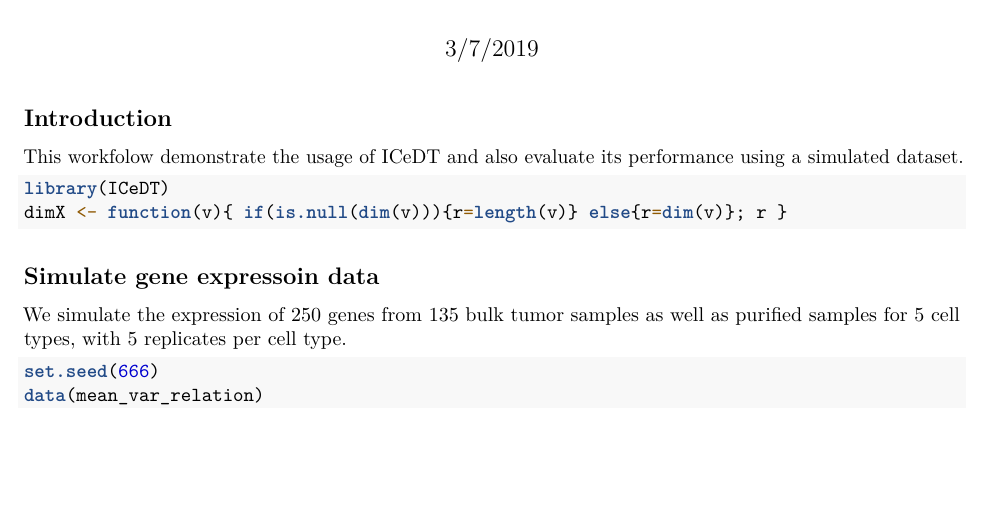
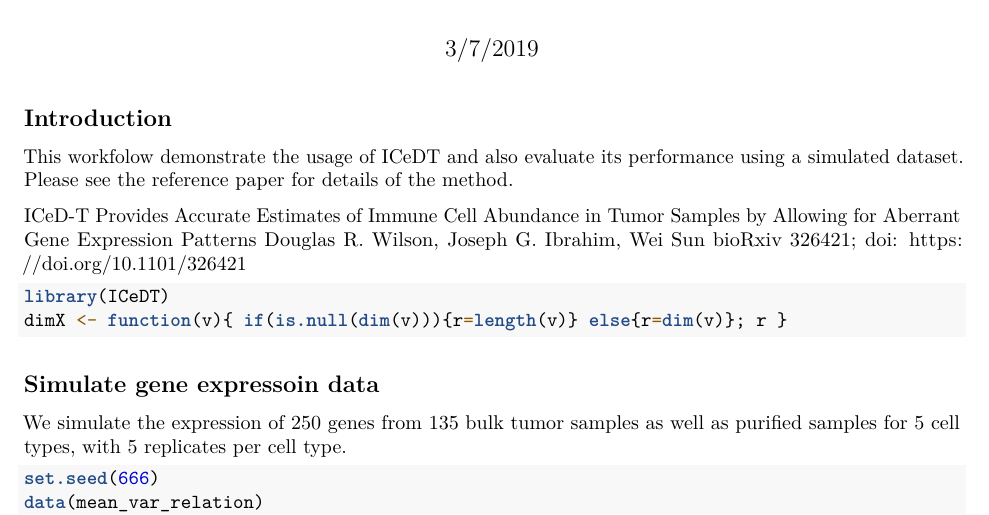
Before and after one commit to Sun-lab/ICeDT, an R Markdown document (README.Rmd): part of page 1 of 3, cut so that both start at the same text, the shorter picture padded with empty space. Rendered offline with R 4.5, knitr and Pandoc, then LaTeX, with nearby package versions; some code elsewhere in the file could not run offline.

Commit message:
Update README.Rmd

````diff
--- a/README.Rmd
+++ b/README.Rmd
@@ -11,7 +11,12 @@ knitr::opts_chunk$set(echo = TRUE)
 
 ## Introduction
 
-This workfolow demonstrate the usage of ICeDT and also evaluate its performance using a simulated dataset.
+This workfolow demonstrate the usage of ICeDT and also evaluate its performance using a simulated dataset. Please see the reference paper for details of the method.
+
+ICeD-T Provides Accurate Estimates of Immune Cell Abundance in Tumor Samples by Allowing for Aberrant Gene Expression Patterns
+Douglas R. Wilson, Joseph G. Ibrahim, Wei Sun
+bioRxiv 326421; doi: https://doi.org/10.1101/326421
+
 
 ```{r library}
 library(ICeDT)
````
